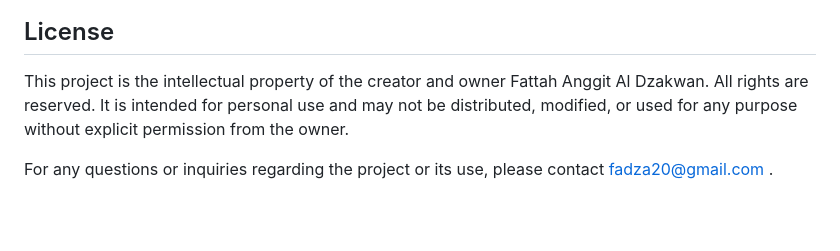
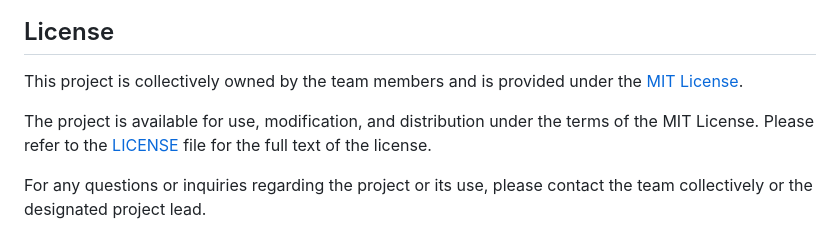
Before and after one commit to Fadzaa/flutter-pancasila-aceh, a Markdown page: README.md, the part around one of its changes. Drawn GitHub-style; blank space fills up the shorter version.

```diff
--- a/README.md
+++ b/README.md
@@ -75,6 +62,8 @@ Here are some visual representations of the app:
 
 ## License
 
-This project is the intellectual property of the creator and owner Fattah Anggit Al Dzakwan. All rights are reserved. It is intended for personal use and may not be distributed, modified, or used for any purpose without explicit permission from the owner.
+This project is collectively owned by the team members and is provided under the [MIT License](LICENSE).
 
-For any questions or inquiries regarding the project or its use, please contact fadza20@gmail.com .
+The project is available for use, modification, and distribution under the terms of the MIT License. Please refer to the [LICENSE](LICENSE) file for the full text of the license.
+
+For any questions or inquiries regarding the project or its use, please contact the team collectively or the designated project lead.
```
Also changed, not shown: other parts of README.md (+28 -41 lines).
